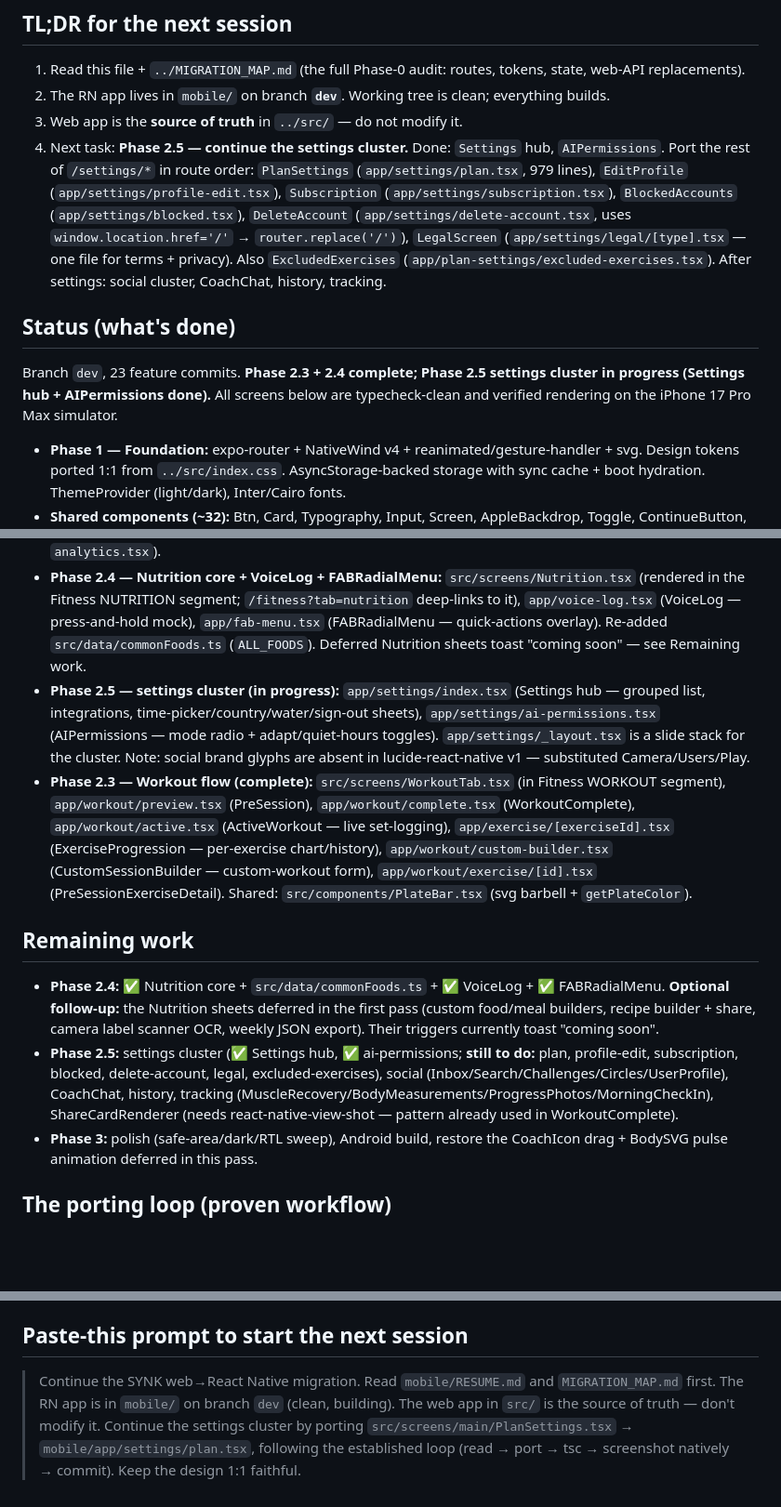
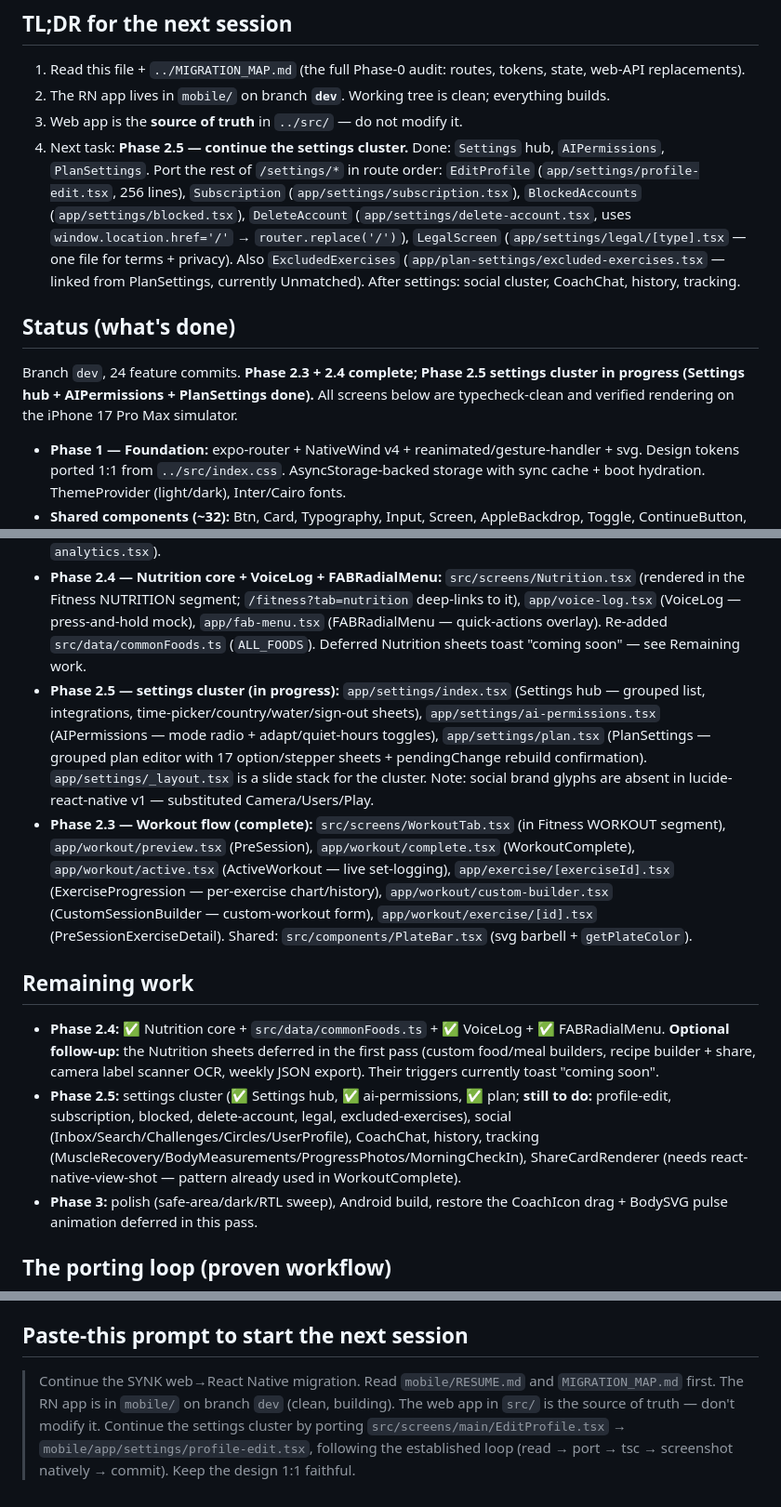
Before and after one commit to abdullahosmann/synk-mobile, a Markdown page: RESUME.md, 3 parts joined by grey strips. Shown at 93% size. Rendered like a GitHub page; blank space fills up the shorter version.

Commit message:
docs(mobile): PlanSettings done; point RESUME at EditProfile
Co-Authored-By: Claude Opus 4.8 <noreply@anthropic.com>

```diff
--- a/RESUME.md
+++ b/RESUME.md
@@ -7,23 +7,23 @@ Handoff doc for continuing the web→React Native migration in a fresh session.
 1. Read this file + `../MIGRATION_MAP.md` (the full Phase-0 audit: routes, tokens, state, web-API replacements).
 2. The RN app lives in `mobile/` on branch **`dev`**. Working tree is clean; everything builds.
 3. Web app is the **source of truth** in `../src/` — do not modify it.
-4. Next task: **Phase 2.5 — continue the settings cluster.** Done: `Settings` hub, `AIPermissions`. Port the rest of `/settings/*` in route order: `PlanSettings` (`app/settings/plan.tsx`, 979 lines), `EditProfile` (`app/settings/profile-edit.tsx`), `Subscription` (`app/settings/subscription.tsx`), `BlockedAccounts` (`app/settings/blocked.tsx`), `DeleteAccount` (`app/settings/delete-account.tsx`, uses `window.location.href='/'` → `router.replace('/')`), `LegalScreen` (`app/settings/legal/[type].tsx` — one file for terms + privacy). Also `ExcludedExercises` (`app/plan-settings/excluded-exercises.tsx`). After settings: social cluster, CoachChat, history, tracking.
+4. Next task: **Phase 2.5 — continue the settings cluster.** Done: `Settings` hub, `AIPermissions`, `PlanSettings`. Port the rest of `/settings/*` in route order: `EditProfile` (`app/settings/profile-edit.tsx`, 256 lines), `Subscription` (`app/settings/subscription.tsx`), `BlockedAccounts` (`app/settings/blocked.tsx`), `DeleteAccount` (`app/settings/delete-account.tsx`, uses `window.location.href='/'` → `router.replace('/')`), `LegalScreen` (`app/settings/legal/[type].tsx` — one file for terms + privacy). Also `ExcludedExercises` (`app/plan-settings/excluded-exercises.tsx` — linked from PlanSettings, currently Unmatched). After settings: social cluster, CoachChat, history, tracking.
 
 ## Status (what's done)
 
-Branch `dev`, 23 feature commits. **Phase 2.3 + 2.4 complete; Phase 2.5 settings cluster in progress (Settings hub + AIPermissions done).** All screens below are typecheck-clean and verified rendering on the iPhone 17 Pro Max simulator.
+Branch `dev`, 24 feature commits. **Phase 2.3 + 2.4 complete; Phase 2.5 settings cluster in progress (Settings hub + AIPermissions + PlanSettings done).** All screens below are typecheck-clean and verified rendering on the iPhone 17 Pro Max simulator.
 
 - **Phase 1 — Foundation:** expo-router + NativeWind v4 + reanimated/gesture-handler + svg. Design tokens ported 1:1 from `../src/index.css`. AsyncStorage-backed storage with sync cache + boot hydration. ThemeProvider (light/dark), Inter/Cairo fonts.
 - **Shared components (~32):** Btn, Card, Typography, Input, Screen, AppleBackdrop, Toggle, ContinueButton, BottomSheet, BottomNav, ToastProvider, Avatar, CoachAvatar, CoachIcon, OnboardingLayout, GoalPacePicker, TopBar, EmptyState, WeightTrendChart (svg), WeightLogSheet, BodySVG (svg muscle map).
 - **Phase 2.1 — Onboarding:** all 18 screens (`app/index.tsx` Welcome → `app/onboarding/*` → `app/login.tsx`, `app/forgot-password.tsx`).
 - **Phase 2.2 — Core tabs:** all 5 (`app/(tabs)/dashboard.tsx`, `fitness.tsx`, `community.tsx`, `me.tsx`, `analytics.tsx`).
 - **Phase 2.4 — Nutrition core + VoiceLog + FABRadialMenu:** `src/screens/Nutrition.tsx` (rendered in the Fitness NUTRITION segment; `/fitness?tab=nutrition` deep-links to it), `app/voice-log.tsx` (VoiceLog — press-and-hold mock), `app/fab-menu.tsx` (FABRadialMenu — quick-actions overlay). Re-added `src/data/commonFoods.ts` (`ALL_FOODS`). Deferred Nutrition sheets toast "coming soon" — see Remaining work.
-- **Phase 2.5 — settings cluster (in progress):** `app/settings/index.tsx` (Settings hub — grouped list, integrations, time-picker/country/water/sign-out sheets), `app/settings/ai-permissions.tsx` (AIPermissions — mode radio + adapt/quiet-hours toggles). `app/settings/_layout.tsx` is a slide stack for the cluster. Note: social brand glyphs are absent in lucide-react-native v1 — substituted Camera/Users/Play.
+- **Phase 2.5 — settings cluster (in progress):** `app/settings/index.tsx` (Settings hub — grouped list, integrations, time-picker/country/water/sign-out sheets), `app/settings/ai-permissions.tsx` (AIPermissions — mode radio + adapt/quiet-hours toggles), `app/settings/plan.tsx` (PlanSettings — grouped plan editor with 17 option/stepper sheets + pendingChange rebuild confirmation). `app/settings/_layout.tsx` is a slide stack for the cluster. Note: social brand glyphs are absent in lucide-react-native v1 — substituted Camera/Users/Play.
 - **Phase 2.3 — Workout flow (complete):** `src/screens/WorkoutTab.tsx` (in Fitness WORKOUT segment), `app/workout/preview.tsx` (PreSession), `app/workout/complete.tsx` (WorkoutComplete), `app/workout/active.tsx` (ActiveWorkout — live set-logging), `app/exercise/[exerciseId].tsx` (ExerciseProgression — per-exercise chart/history), `app/workout/custom-builder.tsx` (CustomSessionBuilder — custom-workout form), `app/workout/exercise/[id].tsx` (PreSessionExerciseDetail). Shared: `src/components/PlateBar.tsx` (svg barbell + `getPlateColor`).
 
 ## Remaining work
 - **Phase 2.4:** ✅ Nutrition core + `src/data/commonFoods.ts` + ✅ VoiceLog + ✅ FABRadialMenu. **Optional follow-up:** the Nutrition sheets deferred in the first pass (custom food/meal builders, recipe builder + share, camera label scanner OCR, weekly JSON export). Their triggers currently toast "coming soon".
-- **Phase 2.5:** settings cluster (✅ Settings hub, ✅ ai-permissions; **still to do:** plan, profile-edit, subscription, blocked, delete-account, legal, excluded-exercises), social (Inbox/Search/Challenges/Circles/UserProfile), CoachChat, history, tracking (MuscleRecovery/BodyMeasurements/ProgressPhotos/MorningCheckIn), ShareCardRenderer (needs react-native-view-shot — pattern already used in WorkoutComplete).
+- **Phase 2.5:** settings cluster (✅ Settings hub, ✅ ai-permissions, ✅ plan; **still to do:** profile-edit, subscription, blocked, delete-account, legal, excluded-exercises), social (Inbox/Search/Challenges/Circles/UserProfile), CoachChat, history, tracking (MuscleRecovery/BodyMeasurements/ProgressPhotos/MorningCheckIn), ShareCardRenderer (needs react-native-view-shot — pattern already used in WorkoutComplete).
 - **Phase 3:** polish (safe-area/dark/RTL sweep), Android build, restore the CoachIcon drag + BodySVG pulse animation deferred in this pass.
 
 ## The porting loop (proven workflow)
@@ -65,4 +65,4 @@ Gotchas:
 
 ## Paste-this prompt to start the next session
 
-> Continue the SYNK web→React Native migration. Read `mobile/RESUME.md` and `MIGRATION_MAP.md` first. The RN app is in `mobile/` on branch `dev` (clean, building). The web app in `src/` is the source of truth — don't modify it. Continue the settings cluster by porting `src/screens/main/PlanSettings.tsx` → `mobile/app/settings/plan.tsx`, following the established loop (read → port → tsc → screenshot natively → commit). Keep the design 1:1 faithful.
+> Continue the SYNK web→React Native migration. Read `mobile/RESUME.md` and `MIGRATION_MAP.md` first. The RN app is in `mobile/` on branch `dev` (clean, building). The web app in `src/` is the source of truth — don't modify it. Continue the settings cluster by porting `src/screens/main/EditProfile.tsx` → `mobile/app/settings/profile-edit.tsx`, following the established loop (read → port → tsc → screenshot natively → commit). Keep the design 1:1 faithful.
```
